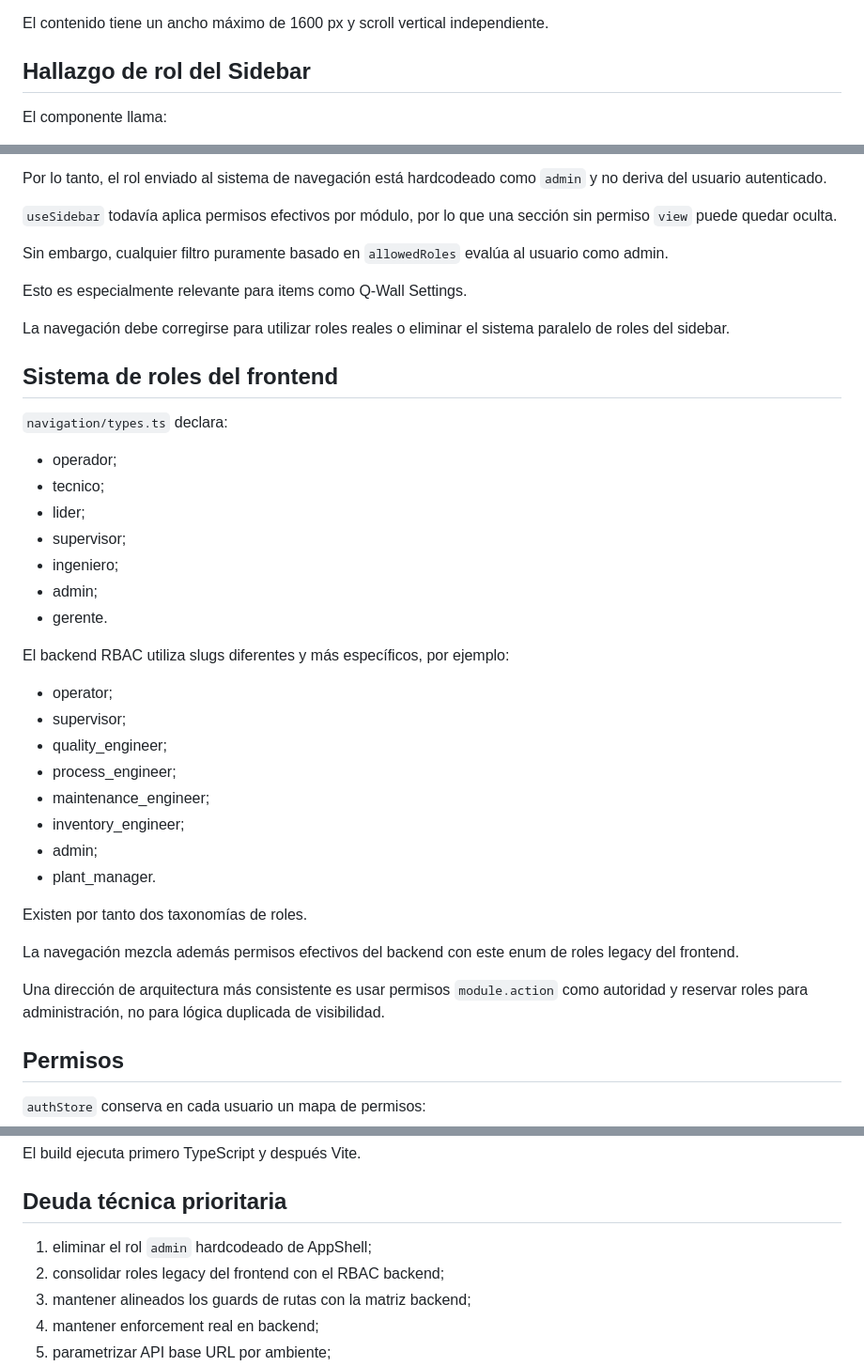
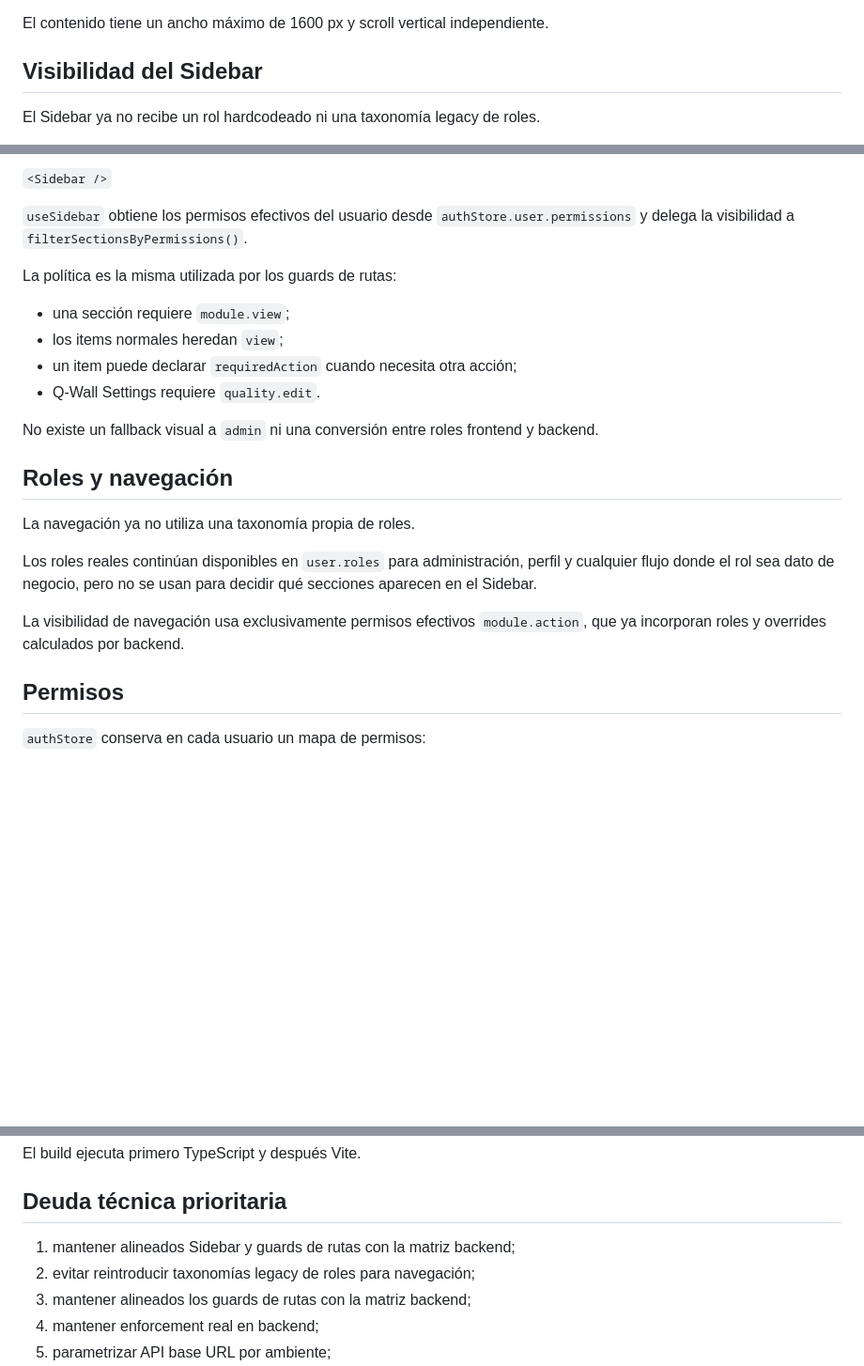
Before and after one commit to LuzGonzalezAguirre/platformSSI, a Markdown page: docs/frontend/README.md, 3 parts joined by grey strips. Shown at 94% size. Drawn GitHub-style; blank space fills up the shorter version.

Commit message:
docs: document permission-based sidebar navigation

```diff
--- a/docs/frontend/README.md
+++ b/docs/frontend/README.md
@@ -80,7 +80,7 @@ Los placeholders no deben documentarse como módulos funcionales.
 
 El contenido tiene un ancho máximo de 1600 px y scroll vertical independiente.
 
-## Hallazgo de rol del Sidebar
+## Visibilidad del Sidebar
 
-El componente llama:
+El Sidebar ya no recibe un rol hardcodeado ni una taxonomía legacy de roles.
 
@@ -88,42 +88,24 @@ El componente llama:
 
-Por lo tanto, el rol enviado al sistema de navegación está hardcodeado como `admin` y no deriva del usuario autenticado.
+`<Sidebar />`
 
-`useSidebar` todavía aplica permisos efectivos por módulo, por lo que una sección sin permiso `view` puede quedar oculta.
+`useSidebar` obtiene los permisos efectivos del usuario desde `authStore.user.permissions` y delega la visibilidad a `filterSectionsByPermissions()`.
 
-Sin embargo, cualquier filtro puramente basado en `allowedRoles` evalúa al usuario como admin.
+La política es la misma utilizada por los guards de rutas:
 
-Esto es especialmente relevante para items como Q-Wall Settings.
+- una sección requiere `module.view`;
+- los items normales heredan `view`;
+- un item puede declarar `requiredAction` cuando necesita otra acción;
+- Q-Wall Settings requiere `quality.edit`.
 
-La navegación debe corregirse para utilizar roles reales o eliminar el sistema paralelo de roles del sidebar.
+No existe un fallback visual a `admin` ni una conversión entre roles frontend y backend.
 
-## Sistema de roles del frontend
+## Roles y navegación
 
-`navigation/types.ts` declara:
+La navegación ya no utiliza una taxonomía propia de roles.
 
-- operador;
-- tecnico;
-- lider;
-- supervisor;
-- ingeniero;
-- admin;
-- gerente.
+Los roles reales continúan disponibles en `user.roles` para administración, perfil y cualquier flujo donde el rol sea dato de negocio, pero no se usan para decidir qué secciones aparecen en el Sidebar.
 
-El backend RBAC utiliza slugs diferentes y más específicos, por ejemplo:
-
-- operator;
-- supervisor;
-- quality_engineer;
-- process_engineer;
-- maintenance_engineer;
-- inventory_engineer;
-- admin;
-- plant_manager.
-
-Existen por tanto dos taxonomías de roles.
-
-La navegación mezcla además permisos efectivos del backend con este enum de roles legacy del frontend.
-
-Una dirección de arquitectura más consistente es usar permisos `module.action` como autoridad y reservar roles para administración, no para lógica duplicada de visibilidad.
+La visibilidad de navegación usa exclusivamente permisos efectivos `module.action`, que ya incorporan roles y overrides calculados por backend.
 
 ## Permisos
 
@@ -381,8 +363,8 @@ El build ejecuta primero TypeScript y después Vite.
 
 ## Deuda técnica prioritaria
 
-1. eliminar el rol `admin` hardcodeado de AppShell;
-2. consolidar roles legacy del frontend con el RBAC backend;
+1. mantener alineados Sidebar y guards de rutas con la matriz backend;
+2. evitar reintroducir taxonomías legacy de roles para navegación;
 3. mantener alineados los guards de rutas con la matriz backend;
 4. mantener enforcement real en backend;
 5. parametrizar API base URL por ambiente;
```
Also changed, not shown: other parts of docs/frontend/README.md (+1 -1 lines).
